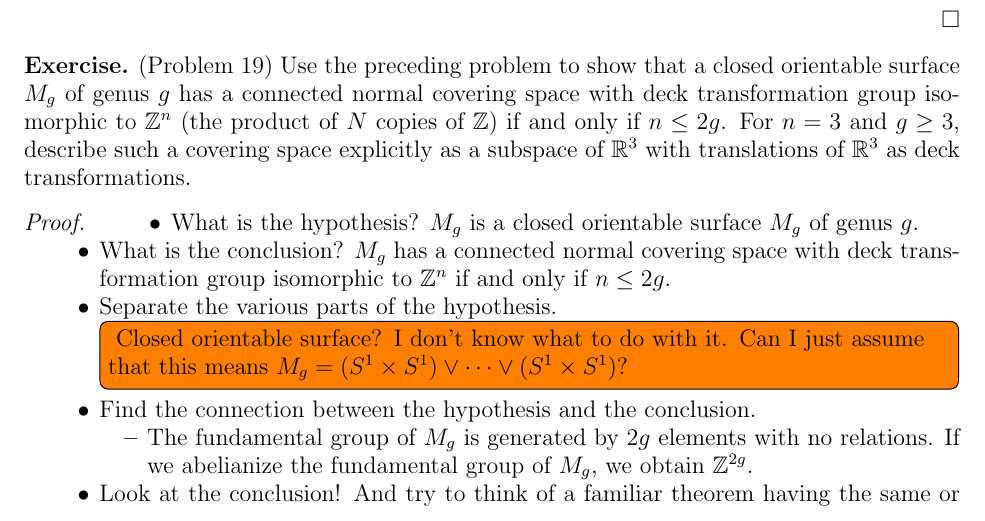
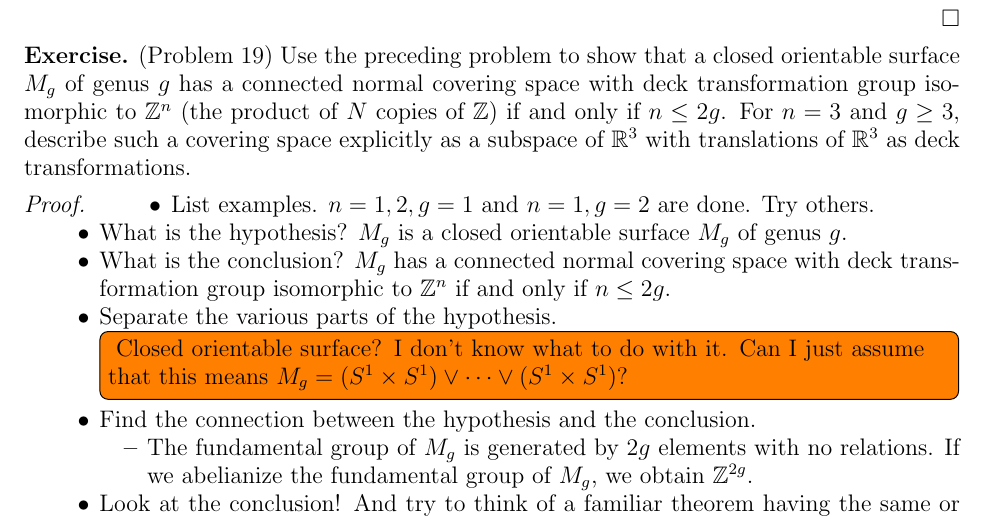
Before and after one commit to hidenori-shinohara/courses, a LaTeX problem sheet (math611/hw6/math611-hw6.tex): part of page 2 of 4, cut so that both start at the same text. Compiled offline with pdfLaTeX.

Commit message:
Add a todo item to Problem 19 (611)

```diff
--- a/math611/hw6/math611-hw6.tex
+++ b/math611/hw6/math611-hw6.tex
@@ -133,6 +133,10 @@ $ $
 \begin{proof}
   \begin{itemize}
     \item
+      List examples.
+      $n = 1, 2, g = 1$ and $n = 1, g = 2$ are done.
+      Try others.
+    \item
       What is the hypothesis?
       $M_g$ is a closed orientable surface $M_g$ of genus $g$.
     \item
```
Also changed, not shown: math611/hw6/math611-hw6.pdf.
